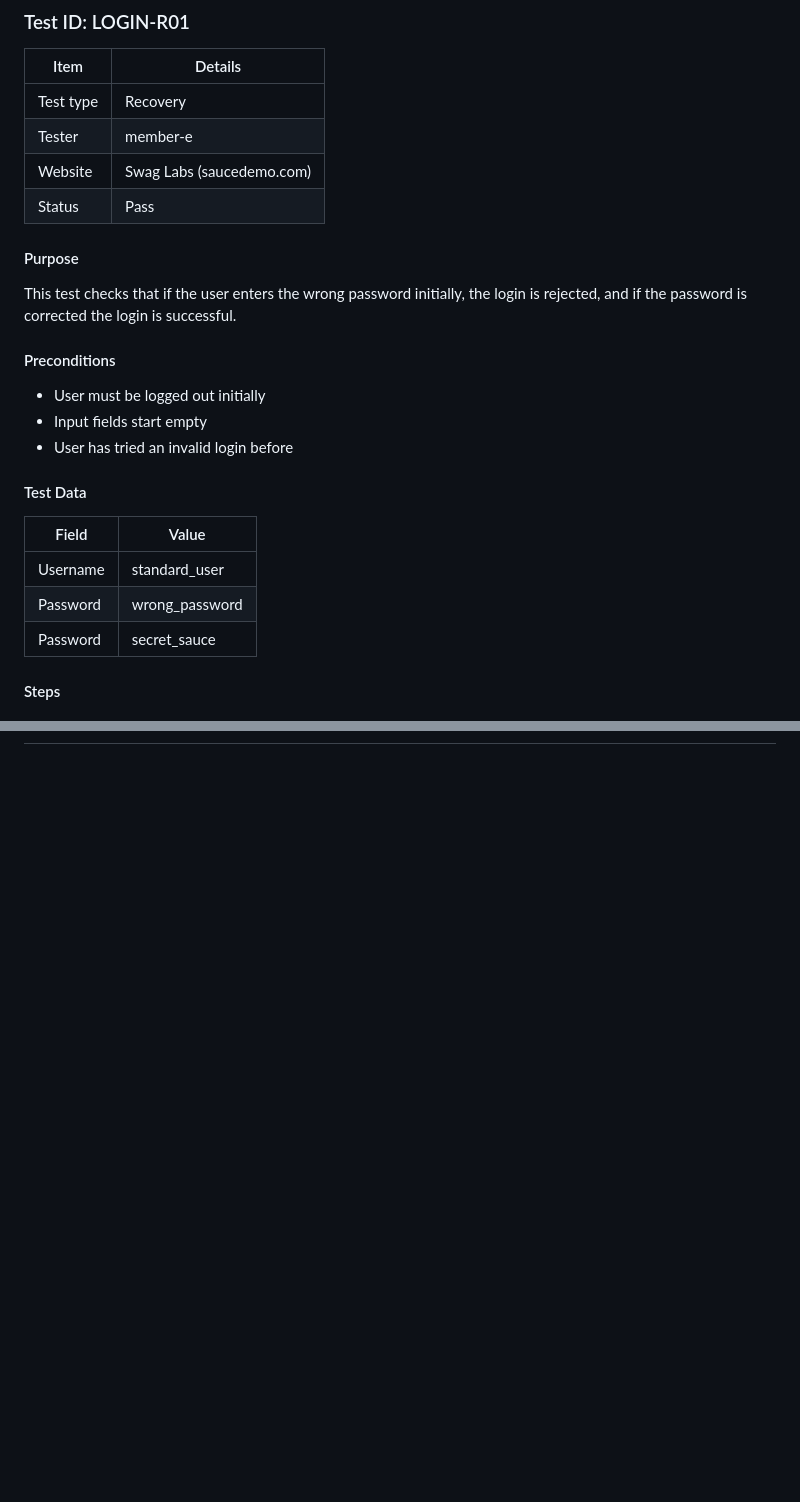
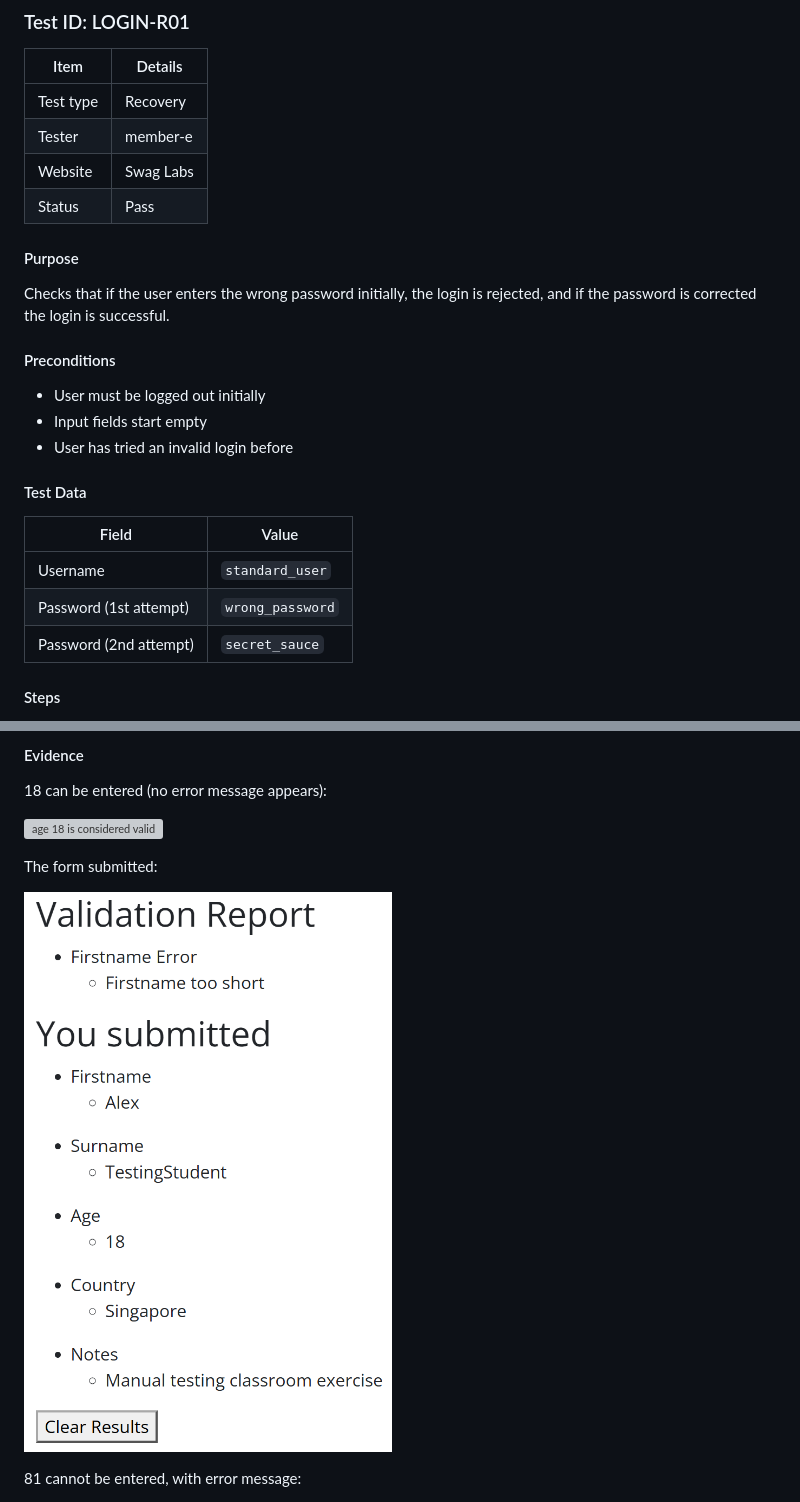
Before and after one commit to jiaxuaan/manual-testing-team-01, a Markdown page: manual-testing/results/member-e.md, 2 parts joined by grey strips. Drawn GitHub-style; pictures changed too: manual-testing/results/image.png (added); blank space fills up the shorter version; grey boxes are pictures that could not be loaded.

```diff
--- a/manual-testing/results/member-e.md
+++ b/manual-testing/results/member-e.md
@@ -16,12 +16,12 @@
 |---|---|
 | Test type | Recovery |
 | Tester | member-e |
-| Website | Swag Labs (saucedemo.com) |
+| Website | Swag Labs |
 | Status | Pass |
 
 #### Purpose
 
-This test checks that if the user enters the wrong password initially, the login is rejected, and if the password is corrected the login is successful.
+Checks that if the user enters the wrong password initially, the login is rejected, and if the password is corrected the login is successful.
 
 #### Preconditions
 
@@ -33,9 +33,9 @@ This test checks that if the user enters the wrong password initially, the login
 
 | Field | Value |
 |---|---|
-| Username | standard_user |
-| Password | wrong_password |
-| Password | secret_sauce |
+| Username | `standard_user` |
+| Password (1st attempt) | `wrong_password` |
+| Password (2nd attempt) | `secret_sauce` |
 
 #### Steps
 
@@ -122,0 +165,14 @@ This test checks whether the user can enter abc as an age value, and whether it
+#### Evidence
+
+18 can be entered (no error message appears):
+
+![age 18 is considered valid](../evidence/member-e/ok_age.png)
+
+
+The form submitted:
+
+![validated page but yo why is Alex still too short a name?](image.png)
+
+
+81 cannot be entered, with error message:
+
```
Also changed, not shown: other parts of manual-testing/results/member-e.md (+51 -7 lines), 2 other files.
